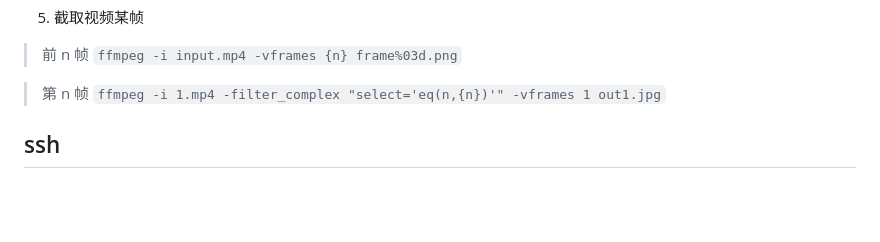
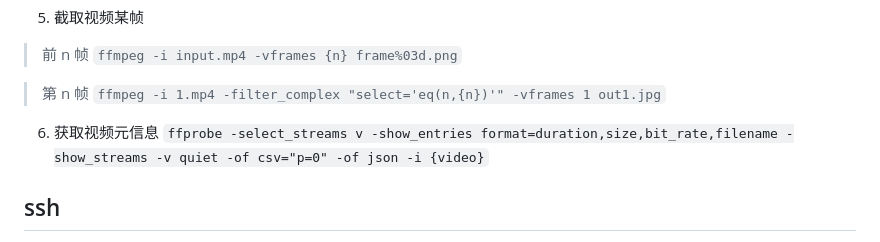
Before and after one commit to mrtujiawei/blogs, a Markdown page: shell.md, the part around the change. Drawn GitHub-style; blank space fills up the shorter version.

Commit message:
docs(shell.md): add ffmpeg shell

```diff
--- a/shell.md
+++ b/shell.md
@@ -214,6 +214,9 @@ scp {username}@{remote_url}:remote_path local_path
 
   > 第 n 帧
   `ffmpeg -i 1.mp4 -filter_complex "select='eq(n,{n})'" -vframes 1 out1.jpg`
+
+6. 获取视频元信息
+  `ffprobe -select_streams v -show_entries format=duration,size,bit_rate,filename -show_streams -v quiet -of csv="p=0" -of json -i {video}`
 
 ## ssh
 
```
